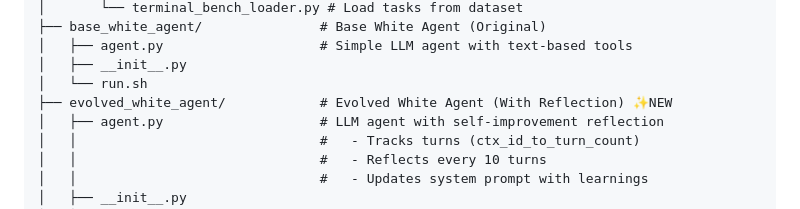
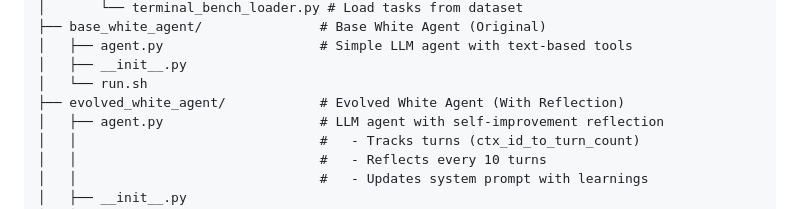
Before and after one commit to arjun37602/green-white-agent, a Markdown page: README.md, the part around the change. GitHub-like rendering.

Commit message:
clean
Removed '✨NEW' from the Evolved White Agent description.

```diff
--- a/README.md
+++ b/README.md
@@ -137,7 +137,7 @@ green-white-agent/
 │   ├── agent.py                    # Simple LLM agent with text-based tools
 │   ├── __init__.py
 │   └── run.sh
-├── evolved_white_agent/            # Evolved White Agent (With Reflection) ✨NEW
+├── evolved_white_agent/            # Evolved White Agent (With Reflection)
 │   ├── agent.py                    # LLM agent with self-improvement reflection
 │   │                               #   - Tracks turns (ctx_id_to_turn_count)
 │   │                               #   - Reflects every 10 turns
```
